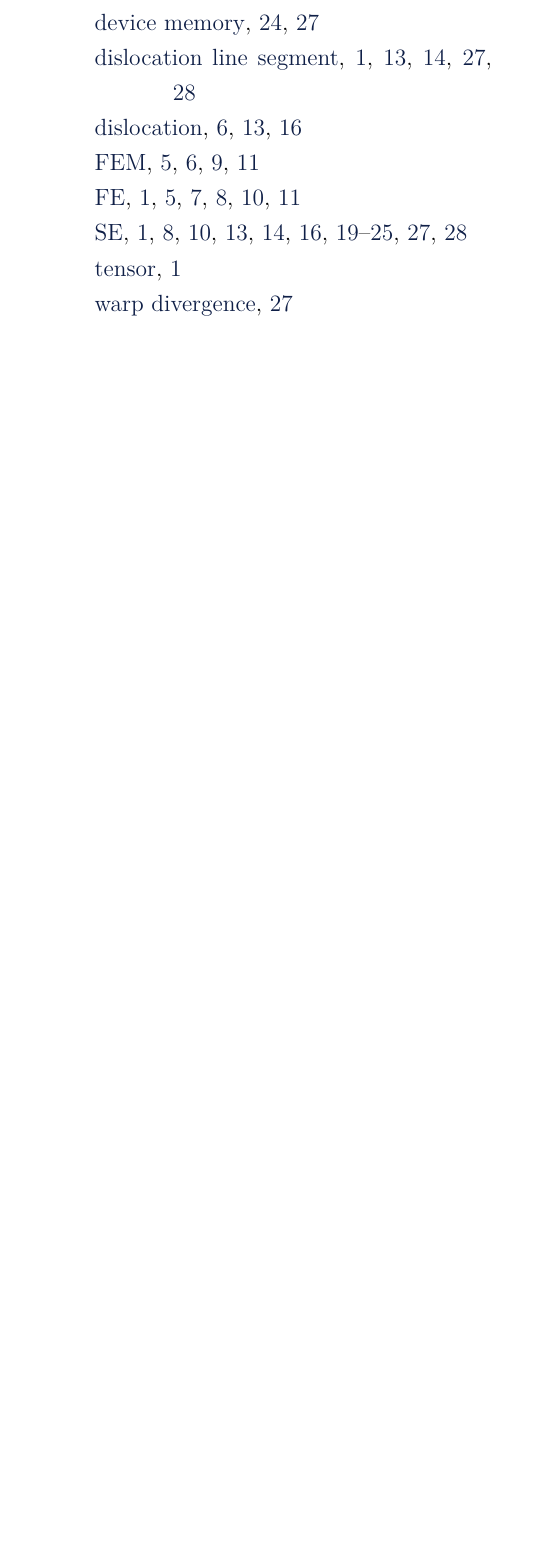
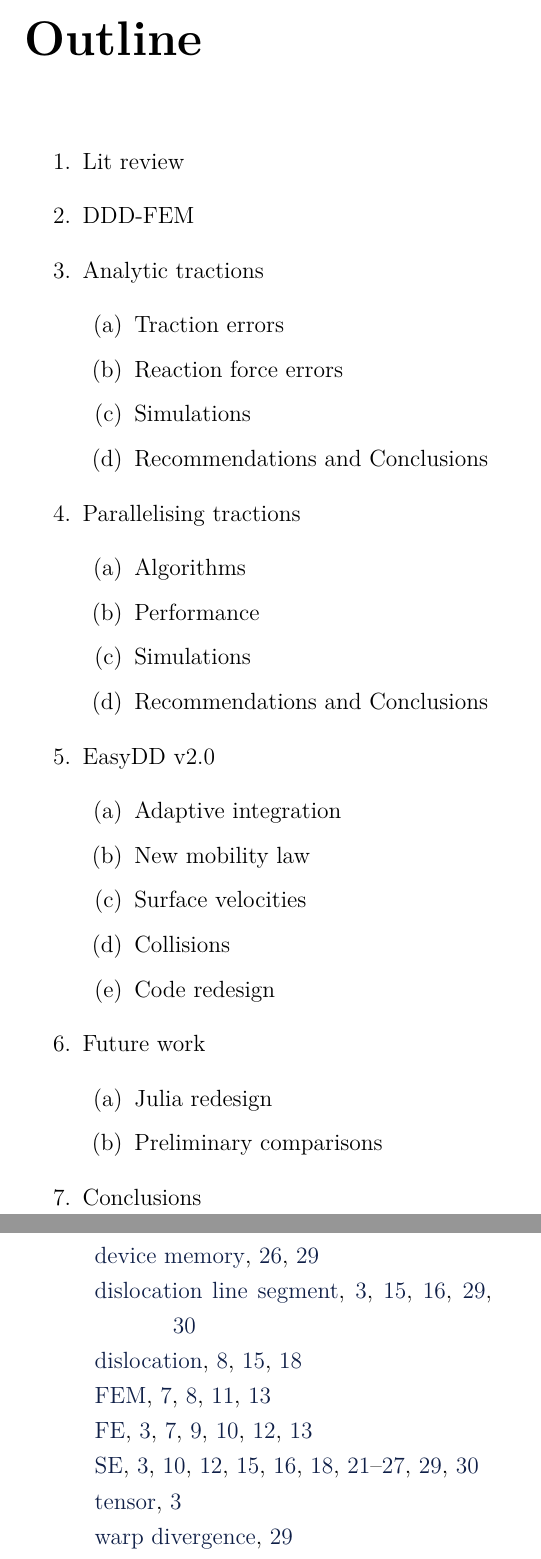
Before and after one commit to dcelisgarza/DPhil_Thesis, a LaTeX thesis (main.tex, which reads outline.tex): part of page 64 of 64 before the commit and two parts of pages 19 and 66 of 66 after it, the two joined at a grey line, cut at the place of the change, the shorter picture padded with empty space. Compiled offline with LuaLaTeX.

Commit message:
Added outline.

```diff
--- /dev/null
+++ b/outline.tex
@@ -0,0 +1,33 @@
+\chapter*{Outline}
+\begin{enumerate}
+    \item Lit review
+    \item DDD-FEM
+    \item Analytic tractions
+          \begin{enumerate}
+              \item Traction errors
+              \item Reaction force errors
+              \item Simulations
+              \item Recommendations and Conclusions
+          \end{enumerate}
+    \item Parallelising tractions
+          \begin{enumerate}
+              \item Algorithms
+              \item Performance
+              \item Simulations
+              \item Recommendations and Conclusions
+          \end{enumerate}
+    \item EasyDD v2.0
+          \begin{enumerate}
+              \item Adaptive integration
+              \item New mobility law
+              \item Surface velocities
+              \item Collisions
+              \item Code redesign
+          \end{enumerate}
+    \item Future work
+          \begin{enumerate}
+              \item Julia redesign
+              \item Preliminary comparisons
+          \end{enumerate}
+    \item Conclusions
+\end{enumerate}
```
Also changed, not shown: main.tex (+1 -0 lines), main.pdf, 1 other file.
